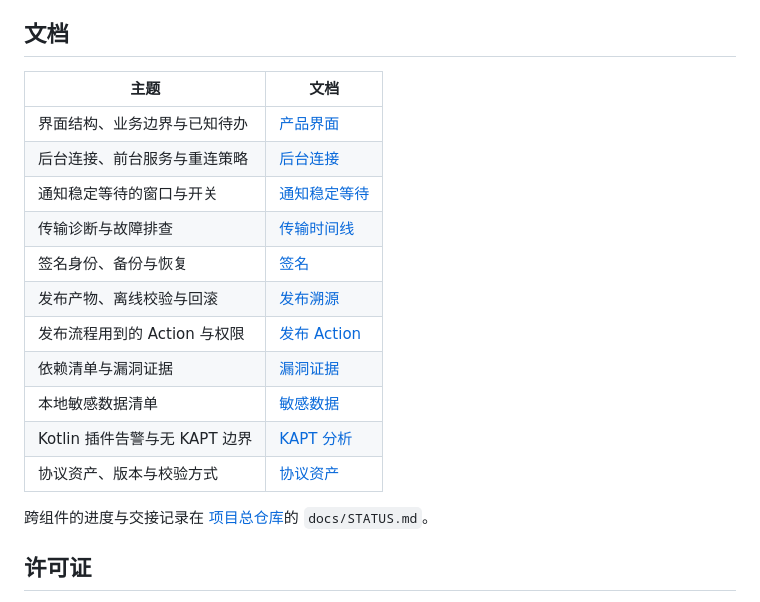
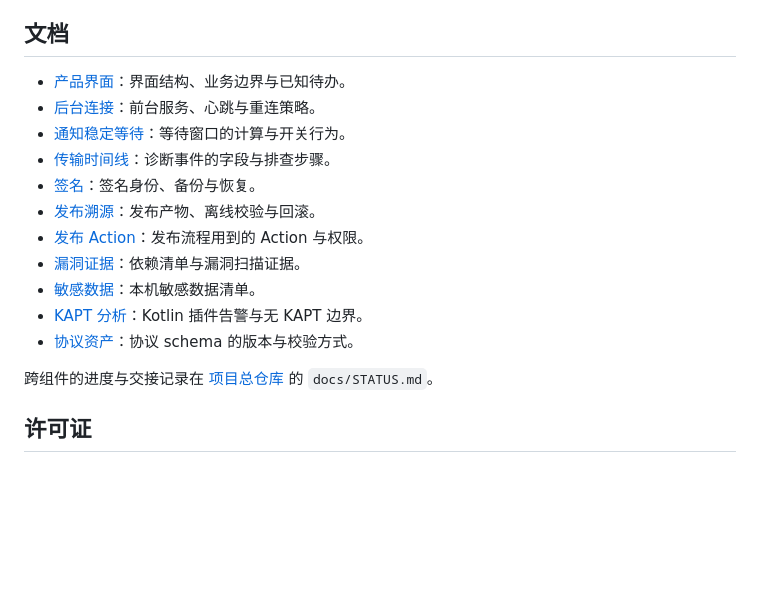
Before and after one commit to huaxianyan/SevenMirror-Android, a Markdown page: README.md, the part around one of its changes. Rendered like a GitHub page; blank space fills up the shorter version.

Commit message:
docs: add the Obtainium entry and fix the README layout
The download step now has its own section with the Obtainium button and
the application id block, like the other Android repositories, so the
app can be added to an update list instead of checked by hand.

The README itself had two kinds of visible defects: a link followed
directly by 与 and by 的 in the positioning and the handoff sentence, and
a document index rendered as a table where the repository standard asks
for one line per document. Both are corrected, and the positioning no
longer repeats 发送端 in two consecutive paragraphs.

Screenshots keep the full frame, status bar included, which is how the
sibling repositories present them; the previous version cropped the
status bar but left the navigation bar, which looked uneven.

```diff
--- a/README.md
+++ b/README.md
@@ -62,21 +76,19 @@ Windows 的 PowerShell 或命令提示符下改用 `gradlew.bat`。产物在 `ap
 
 ## 文档
 
-| 主题 | 文档 |
-| --- | --- |
-| 界面结构、业务边界与已知待办 | [产品界面](docs/product-interface.md) |
-| 后台连接、前台服务与重连策略 | [后台连接](docs/background-connection.md) |
-| 通知稳定等待的窗口与开关 | [通知稳定等待](docs/notification-stability.md) |
-| 传输诊断与故障排查 | [传输时间线](docs/transport-diagnostics.md) |
-| 签名身份、备份与恢复 | [签名](docs/SIGNING.md) |
-| 发布产物、离线校验与回滚 | [发布溯源](docs/release-provenance.md) |
-| 发布流程用到的 Action 与权限 | [发布 Action](docs/release-actions.md) |
-| 依赖清单与漏洞证据 | [漏洞证据](docs/vulnerability-evidence.md) |
-| 本地敏感数据清单 | [敏感数据](docs/SENSITIVE_DATA.md) |
-| Kotlin 插件告警与无 KAPT 边界 | [KAPT 分析](docs/kotlin-kapt-advisory-analysis.md) |
-| 协议资产、版本与校验方式 | [协议资产](protocol/README.md) |
+- [产品界面](docs/product-interface.md)：界面结构、业务边界与已知待办。
+- [后台连接](docs/background-connection.md)：前台服务、心跳与重连策略。
+- [通知稳定等待](docs/notification-stability.md)：等待窗口的计算与开关行为。
+- [传输时间线](docs/transport-diagnostics.md)：诊断事件的字段与排查步骤。
+- [签名](docs/SIGNING.md)：签名身份、备份与恢复。
+- [发布溯源](docs/release-provenance.md)：发布产物、离线校验与回滚。
+- [发布 Action](docs/release-actions.md)：发布流程用到的 Action 与权限。
+- [漏洞证据](docs/vulnerability-evidence.md)：依赖清单与漏洞扫描证据。
+- [敏感数据](docs/SENSITIVE_DATA.md)：本机敏感数据清单。
+- [KAPT 分析](docs/kotlin-kapt-advisory-analysis.md)：Kotlin 插件告警与无 KAPT 边界。
+- [协议资产](protocol/README.md)：协议 schema 的版本与校验方式。
 
-跨组件的进度与交接记录在 [项目总仓库](https://github.com/huaxianyan/SevenMirror-Project)的 `docs/STATUS.md`。
+跨组件的进度与交接记录在 [项目总仓库](https://github.com/huaxianyan/SevenMirror-Project) 的 `docs/STATUS.md`。
 
 ## 许可证
 
```
Also changed, not shown: other parts of README.md (+17 -3 lines), docs/images/obtainium-badge.png (added), docs/images/sync-home.png, docs/images/sync-settings.png.
